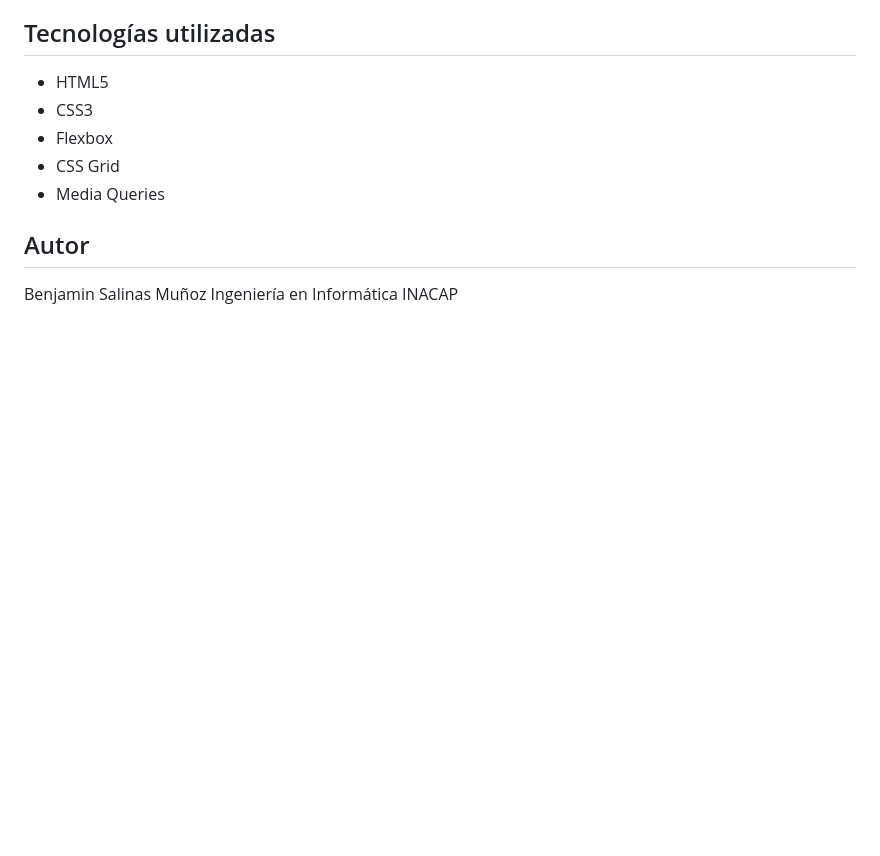
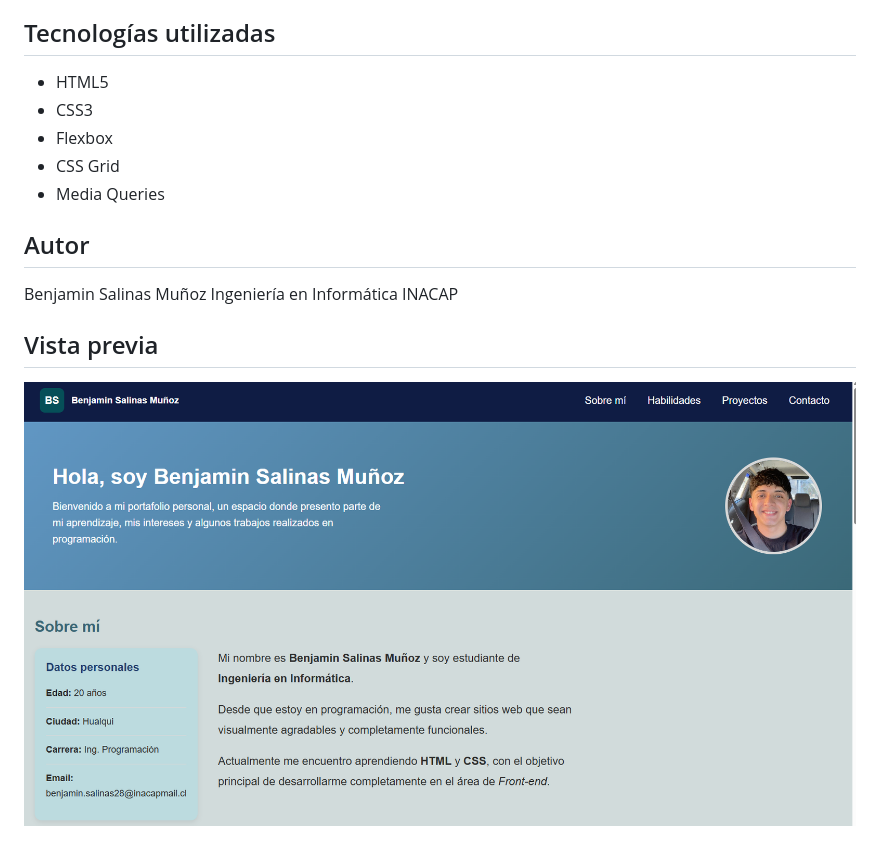
Before and after one commit to benkingo/portafolio-personal1, a Markdown page: README.md, the part around the change. Drawn GitHub-style; pictures changed too: img/captura-portafolio.png (added); blank space fills up the shorter version.

Commit message:
Readme captura

```diff
--- a/README.md
+++ b/README.md
@@ -22,3 +22,7 @@ Proyecto de portafolio web desarrollado en HTML y CSS.
 Benjamin Salinas Muñoz
 Ingeniería en Informática
 INACAP
+
+## Vista previa
+
+![Captura del portafolio](img/captura-portafolio.png)
```
